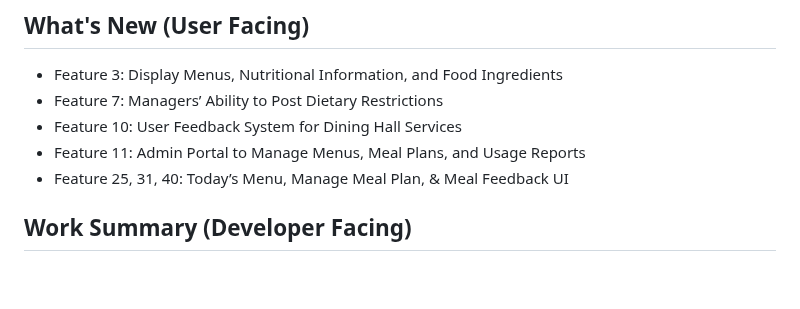
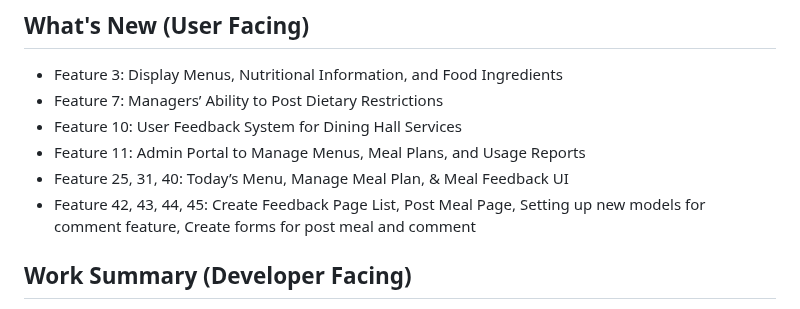
Before and after one commit to Jaehong-username/dininghall-mealplan, a Markdown page: sprint2-report.md, the part around the change. GitHub-like rendering; blank space fills up the shorter version.

```diff
--- a/sprint2-report.md
+++ b/sprint2-report.md
@@ -7,6 +7,7 @@ Video Link:
 * Feature 10: User Feedback System for Dining Hall Services
 * Feature 11: Admin Portal to Manage Menus, Meal Plans, and Usage Reports
 * Feature 25, 31, 40: Today’s Menu, Manage Meal Plan, & Meal Feedback UI
+* Feature 42, 43, 44, 45: Create Feedback Page List, Post Meal Page, Setting up new models for comment feature, Create forms for post meal and comment
 
 ## Work Summary (Developer Facing)
 During Sprint 2, we decided to split up our tasks to make sure that everyone would be able to contribute to the sprint. We worked on both frontend and backend to ensure that there would be steady progress in the overall project. On the frontend, we refined the visual design to create a more cohesive look while also creating new pages such as meal plan, today’s menu, admin portal, and feedback page. Meanwhile, the backend focused on enabling core functionality features that allowed us to focus more on authorization and permissions for features such as the admin portal, and database models. Due to the importance of databases in this project, we ensured to refine and use our models efficiently in order to complete our tasks.
```
